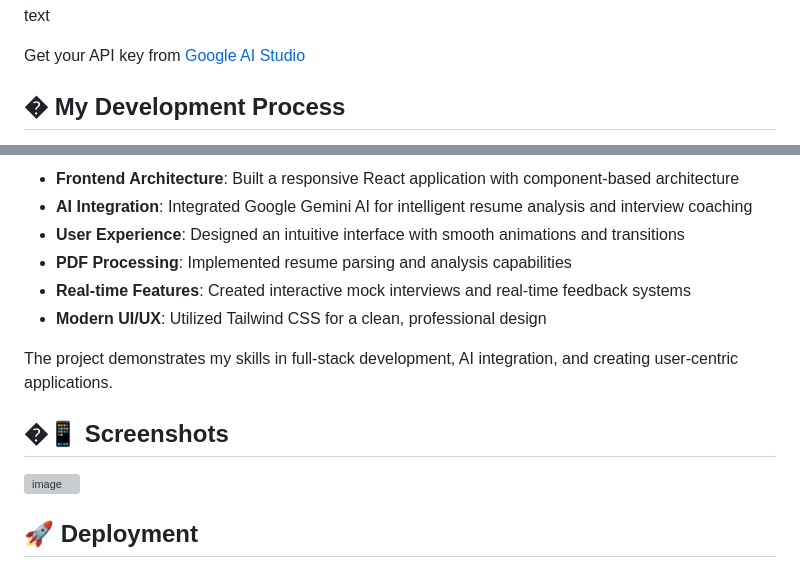
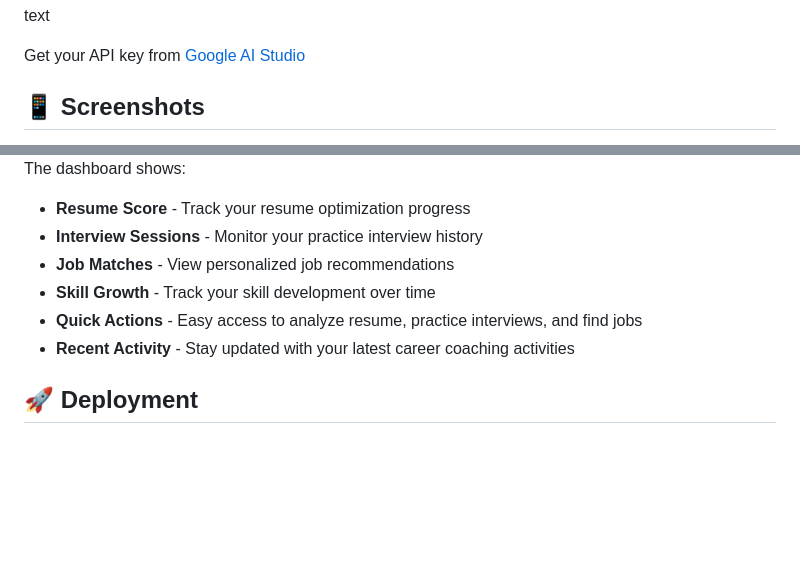
Before and after one commit to sujitha1504/AI-CAREER-MENTOR-SYSTEM, a Markdown page: README.md, 2 parts joined by grey strips. GitHub-like rendering; blank space fills up the shorter version; grey boxes are pictures that could not be loaded.

Commit message:
Revise README with dashboard overview and features
Updated the README to include a new dashboard overview section with screenshots and detailed features of the AI Career Mentor System.

```diff
--- a/README.md
+++ b/README.md
@@ -59,5 +59,5 @@ text
 
 Get your API key from [Google AI Studio](https://ai.google.dev/)
 
-## � My Development Process
+## 📱 Screenshots
 
@@ -65,16 +66,11 @@ I personally developed this AI Career Mentor System from scratch, implementing:
 
-- **Frontend Architecture**: Built a responsive React application with component-based architecture
-- **AI Integration**: Integrated Google Gemini AI for intelligent resume analysis and interview coaching
-- **User Experience**: Designed an intuitive interface with smooth animations and transitions
-- **PDF Processing**: Implemented resume parsing and analysis capabilities
-- **Real-time Features**: Created interactive mock interviews and real-time feedback systems
-- **Modern UI/UX**: Utilized Tailwind CSS for a clean, professional design
-
-The project demonstrates my skills in full-stack development, AI integration, and creating user-centric applications.
-
-## �📱 Screenshots
-
-<img width="1918" height="868" alt="image" src="https://github.com/user-attachments/assets/bc167a11-3100-406f-86f8-2d7cfc62cbda" />
+The dashboard shows:
+- **Resume Score** - Track your resume optimization progress
+- **Interview Sessions** - Monitor your practice interview history
+- **Job Matches** - View personalized job recommendations
+- **Skill Growth** - Track your skill development over time
+- **Quick Actions** - Easy access to analyze resume, practice interviews, and find jobs
+- **Recent Activity** - Stay updated with your latest career coaching activities
 
 ## 🚀 Deployment
 
```
Also changed, not shown: other parts of README.md (+2 -1 lines).
